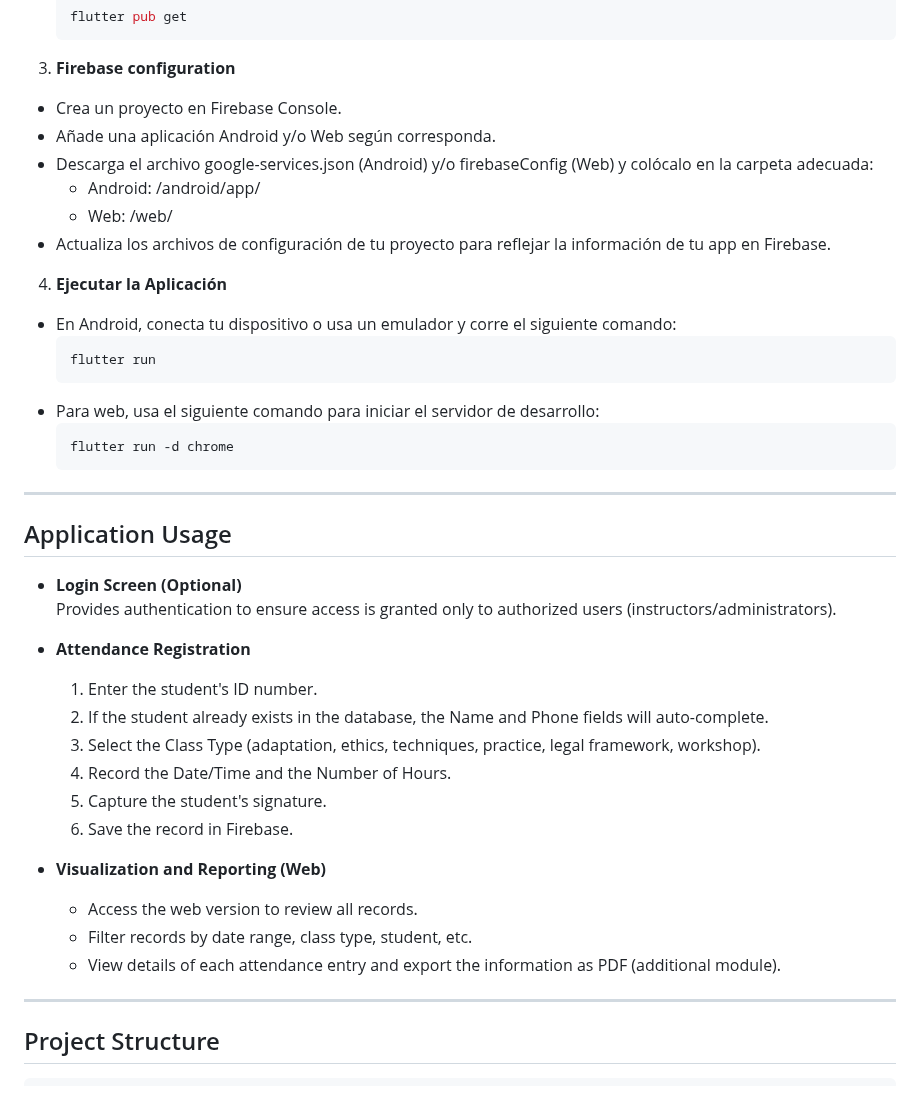
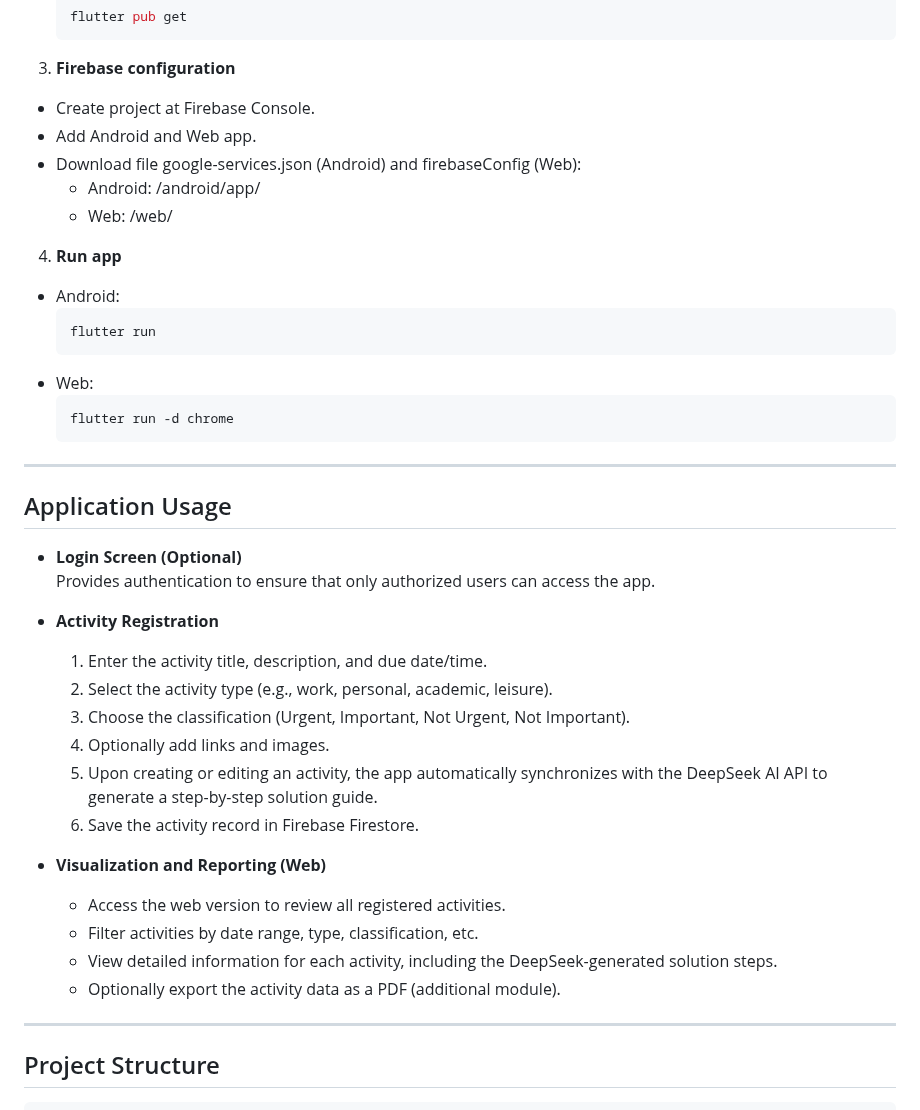
Before and after one commit to paulmrg-461/devpaul_todo_app, a Markdown page: README.md, the part around one of its changes. GitHub-like rendering.

Commit message:
Feat: Readme updated

````diff
--- a/README.md
+++ b/README.md
@@ -38,19 +38,18 @@ This repository contains a cross-platform application (Web & Android) developed
    ```
 
 3. **Firebase configuration**
-- Crea un proyecto en Firebase Console.
-- Añade una aplicación Android y/o Web según corresponda.
-- Descarga el archivo google-services.json (Android) y/o firebaseConfig (Web) y colócalo en la carpeta adecuada:
+- Create project at Firebase Console.
+- Add Android and Web app.
+- Download file google-services.json (Android) and firebaseConfig (Web):
   - Android: /android/app/
   - Web: /web/
-- Actualiza los archivos de configuración de tu proyecto para reflejar la información de tu app en Firebase.
 
-4. **Ejecutar la Aplicación**
-- En Android, conecta tu dispositivo o usa un emulador y corre el siguiente comando:
+4. **Run app**
+- Android:
    ```bash
    flutter run
    ```
-- Para web, usa el siguiente comando para iniciar el servidor de desarrollo:
+- Web:
    ```bash
    flutter run -d chrome
    ```
@@ -59,21 +58,21 @@ This repository contains a cross-platform application (Web & Android) developed
 ## Application Usage
 
 - **Login Screen (Optional)**
-  Provides authentication to ensure access is granted only to authorized users (instructors/administrators).
+  Provides authentication to ensure that only authorized users can access the app.
 
-- **Attendance Registration**
-  1. Enter the student's ID number.
-  2. If the student already exists in the database, the Name and Phone fields will auto-complete.
-  3. Select the Class Type (adaptation, ethics, techniques, practice, legal framework, workshop).
-  4. Record the Date/Time and the Number of Hours.
-  5. Capture the student's signature.
-  6. Save the record in Firebase.
+- **Activity Registration**
+  1. Enter the activity title, description, and due date/time.
+  2. Select the activity type (e.g., work, personal, academic, leisure).
+  3. Choose the classification (Urgent, Important, Not Urgent, Not Important).
+  4. Optionally add links and images.
+  5. Upon creating or editing an activity, the app automatically synchronizes with the DeepSeek AI API to generate a step-by-step solution guide.
+  6. Save the activity record in Firebase Firestore.
 
 - **Visualization and Reporting (Web)**
-  - Access the web version to review all records.
-  - Filter records by date range, class type, student, etc.
-  - View details of each attendance entry and export the information as PDF (additional module).
-
+  - Access the web version to review all registered activities.
+  - Filter activities by date range, type, classification, etc.
+  - View detailed information for each activity, including the DeepSeek-generated solution steps.
+  - Optionally export the activity data as a PDF (additional module).
 ---
 
 ## Project Structure
````
Also changed, not shown: other parts of README.md (+3 -0 lines).
